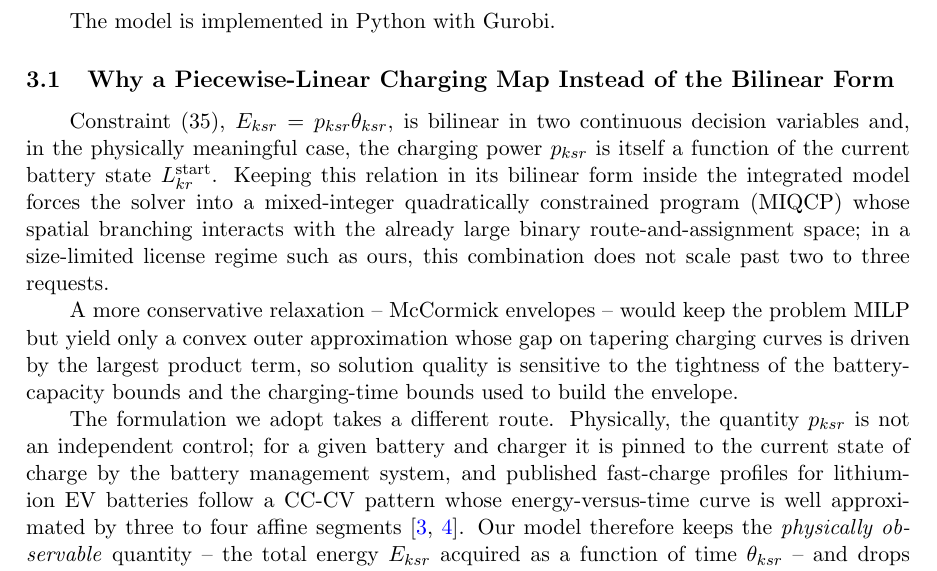
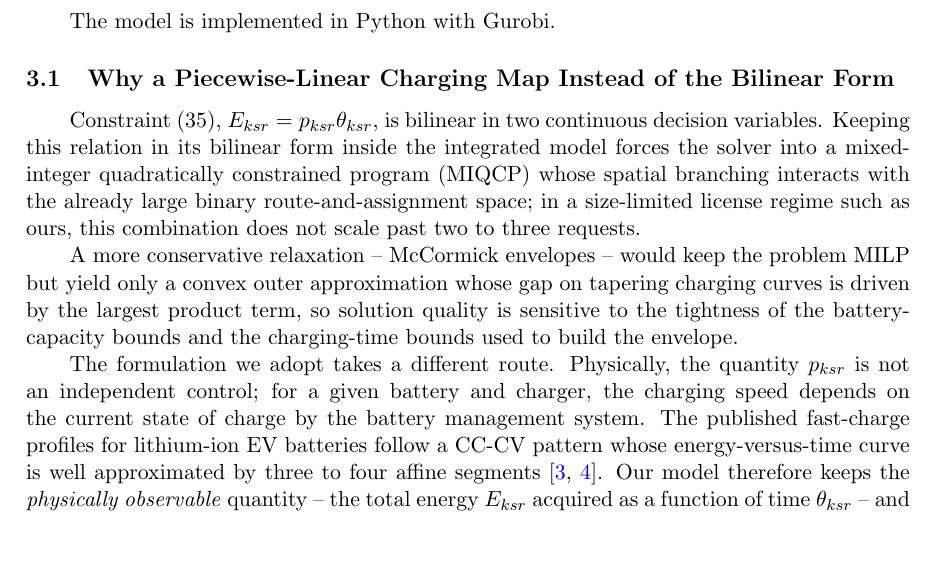
Before and after one commit to xiaoli2576/IE-538-Project, a LaTeX paper (main.tex): part of page 6 of 12 before the commit and part of page 6 of 11 after it, cut so that both start at the same text, the shorter picture padded with empty space. Compiled offline with pdfLaTeX.

Commit message:
Updates from Overleaf

```diff
--- a/main.tex
+++ b/main.tex
@@ -300,11 +300,11 @@ The model is implemented in Python with Gurobi.
 
 \subsection{Why a Piecewise-Linear Charging Map Instead of the Bilinear Form}
 
-Constraint (35), \(E_{ksr}=p_{ksr}\theta_{ksr}\), is bilinear in two continuous decision variables and, in the physically meaningful case, the charging power \(p_{ksr}\) is itself a function of the current battery state \(L^{\mathrm{start}}_{kr}\). Keeping this relation in its bilinear form inside the integrated model forces the solver into a mixed-integer quadratically constrained program (MIQCP) whose spatial branching interacts with the already large binary route-and-assignment space; in a size-limited license regime such as ours, this combination does not scale past two to three requests.
+Constraint (35), \(E_{ksr}=p_{ksr}\theta_{ksr}\), is bilinear in two continuous decision variables. Keeping this relation in its bilinear form inside the integrated model forces the solver into a mixed-integer quadratically constrained program (MIQCP) whose spatial branching interacts with the already large binary route-and-assignment space; in a size-limited license regime such as ours, this combination does not scale past two to three requests.
 
 A more conservative relaxation -- McCormick envelopes -- would keep the problem MILP but yield only a convex outer approximation whose gap on tapering charging curves is driven by the largest product term, so solution quality is sensitive to the tightness of the battery-capacity bounds and the charging-time bounds used to build the envelope.
 
-The formulation we adopt takes a different route. Physically, the quantity \(p_{ksr}\) is not an independent control; for a given battery and charger it is pinned to the current state of charge by the battery management system, and published fast-charge profiles for lithium-ion EV batteries follow a CC-CV pattern whose energy-versus-time curve is well approximated by three to four affine segments \cite{yi2025charging, montoya2017electric}. Our model therefore keeps the \emph{physically observable} quantity -- the total energy \(E_{ksr}\) acquired as a function of time \(\theta_{ksr}\) -- and drops \(p_{ksr}\) entirely as a redundant intermediate variable. The resulting relation is encoded as \(\mathrm{PWL}\bigl(\theta_{ksr}; \theta^{(1)}_s,\ldots,\theta^{(P)}_s; E^{(1)}_s,\ldots,E^{(P)}_s\bigr)\) via Gurobi's \texttt{addGenConstrPWL}. On a segmented CC-CV-style curve this representation is exact at the breakpoints and interpolates linearly between them. Linear charging corresponds to evenly spaced breakpoints with constant slope; nonlinear (tapering) charging uses concave, decreasing-slope breakpoints. Station differences are expressed by scaling the time axis of the breakpoints, so a ``hub'' station delivers the same energy in less time than a ``depot.'' Figure~\ref{fig:charging-profiles} shows both base curves and the three station-specific variants.
+The formulation we adopt takes a different route. Physically, the quantity \(p_{ksr}\) is not an independent control; for a given battery and charger, the charging speed depends on the current state of charge by the battery management system. The published fast-charge profiles for lithium-ion EV batteries follow a CC-CV pattern whose energy-versus-time curve is well approximated by three to four affine segments \cite{yi2025charging, montoya2017electric}. Our model therefore keeps the \emph{physically observable} quantity -- the total energy \(E_{ksr}\) acquired as a function of time \(\theta_{ksr}\) -- and drops \(p_{ksr}\) entirely as a redundant intermediate variable. The resulting relation is encoded as \(\mathrm{PWL}\bigl(\theta_{ksr}; \theta^{(1)}_s,\ldots,\theta^{(P)}_s; E^{(1)}_s,\ldots,E^{(P)}_s\bigr)\) via Gurobi's \texttt{addGenConstrPWL}. On a segmented CC-CV-style curve this representation is exact at the breakpoints and interpolates linearly between them. Linear charging corresponds to evenly spaced breakpoints with constant slope; nonlinear (tapering) charging uses concave, decreasing-slope breakpoints. Station differences are expressed by scaling the time axis of the breakpoints, so a ``hub'' station delivers the same energy in less time than a ``depot.'' Figure~\ref{fig:charging-profiles} shows both base curves and the three station-specific variants.
 
 \begin{figure}[ht]
     \centering
```
